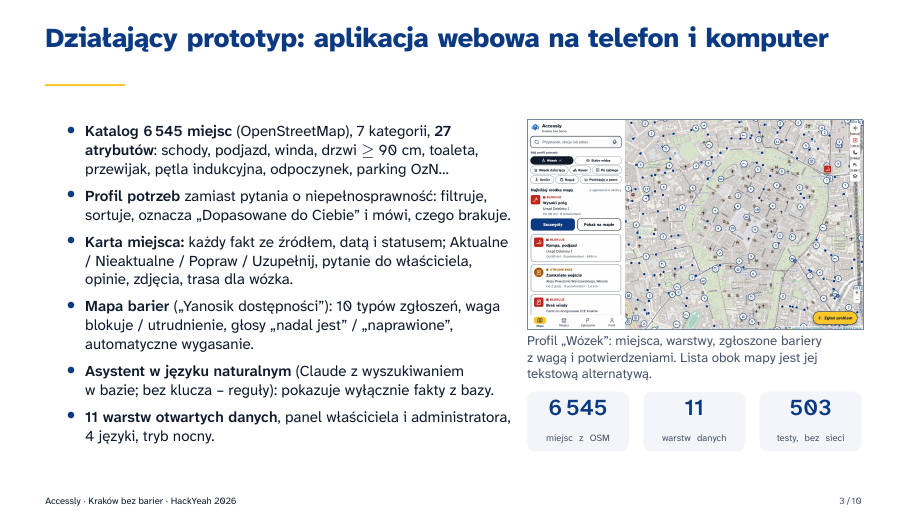
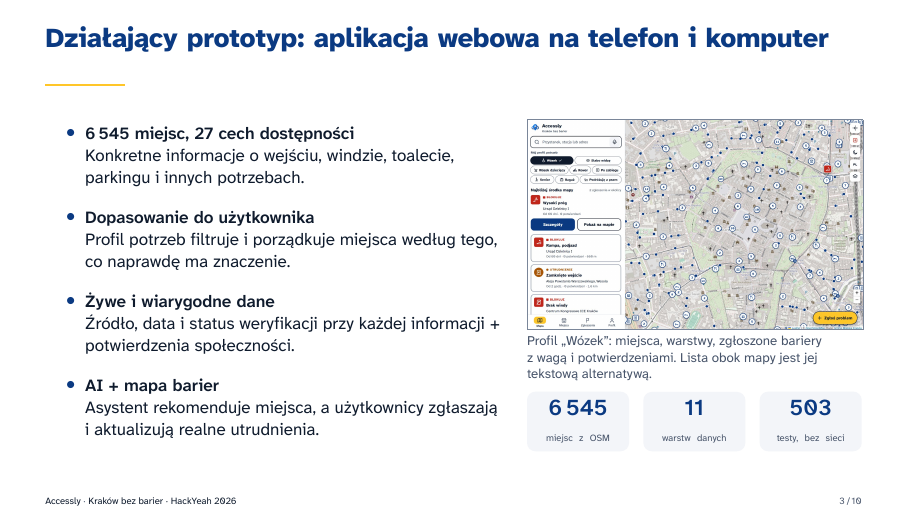
Before and after one commit to HakerSII/Accessly-docs, LaTeX slides (prezentacja/main.tex, which reads prezentacja/slides/03-prototyp.tex): page 3 of 10. Compiled offline with XeLaTeX.

Commit message:
Change 3rd slide

```diff
--- a/prezentacja/slides/03-prototyp.tex
+++ b/prezentacja/slides/03-prototyp.tex
@@ -2,19 +2,17 @@
 \begin{frame}{Działający prototyp: aplikacja webowa na telefon i~komputer}
   \begin{columns}[T,onlytextwidth]
     \begin{column}{0.57\textwidth}
-      \footnotesize
+      \small
       \begin{itemize}
-        \item \textbf{Katalog 6\,545 miejsc} (OpenStreetMap), 7~kategorii, \textbf{27 atrybutów}: schody, podjazd, winda,
-              drzwi $\geq$~90~cm, toaleta, przewijak, pętla indukcyjna, odpoczynek, parking OzN\ldots
-        \item \textbf{Profil potrzeb} zamiast pytania o~niepełnosprawność: filtruje, sortuje, oznacza
-              „Dopasowane do Ciebie” i~mówi, czego brakuje.
-        \item \textbf{Karta miejsca:} każdy fakt ze źródłem, datą i~statusem; Aktualne / Nieaktualne / Popraw / Uzupełnij,
-              pytanie do właściciela, opinie, zdjęcia, trasa dla wózka.
-        \item \textbf{Mapa barier} („Yanosik dostępności”): 10 typów zgłoszeń, waga blokuje / utrudnienie,
-              głosy „nadal jest” / „naprawione”, automatyczne wygasanie.
-        \item \textbf{Asystent w~języku naturalnym} (Claude z~wyszukiwaniem w~bazie; bez klucza -- reguły):
-              pokazuje wyłącznie fakty z~bazy.
-        \item \textbf{11 warstw otwartych danych}, panel właściciela i~administratora, 4~języki, tryb nocny.
+        \setlength{\itemsep}{2.5mm}
+        \item \textbf{6\,545 miejsc, 27 cech dostępności}\\
+              Konkretne informacje o~wejściu, windzie, toalecie, parkingu i~innych potrzebach.
+        \item \textbf{Dopasowanie do użytkownika}\\
+              Profil potrzeb filtruje i~porządkuje miejsca według tego, co naprawdę ma znaczenie.
+        \item \textbf{Żywe i~wiarygodne dane}\\
+              Źródło, data i~status weryfikacji przy każdej informacji + potwierdzenia społeczności.
+        \item \textbf{AI + mapa barier}\\
+              Asystent rekomenduje miejsca, a~użytkownicy zgłaszają i~aktualizują realne utrudnienia.
       \end{itemize}
     \end{column}
     \begin{column}{0.41\textwidth}
```
Also changed, not shown: prezentacja/slides-en/03-prototype.tex (+10 -12 lines), prezentacja/Accessly-Krakow-bez-barier.pdf, prezentacja/Accessly-Krakow-without-barriers.pdf.
